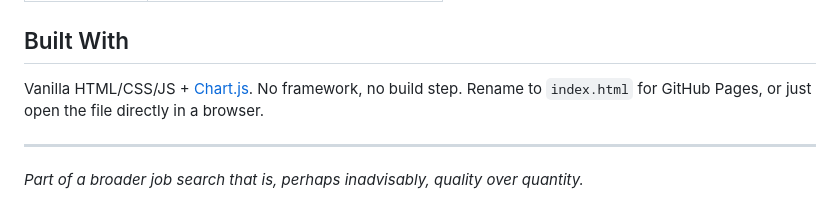
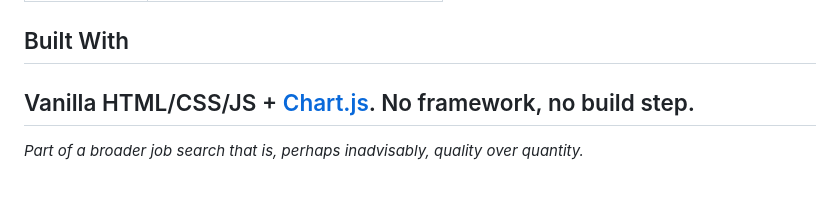
Before and after one commit to kaiser-factorial/app-timing-model, a Markdown page: README.md, the part around the change. Rendered like a GitHub page.

Commit message:
Update README to simplify file usage instructions
Removed the instruction to rename the file for GitHub Pages.

```diff
--- a/README.md
+++ b/README.md
@@ -48,8 +48,7 @@ There's a reset button to return to my defaults at any time.
 
 ## Built With
 
-Vanilla HTML/CSS/JS + [Chart.js](https://www.chartjs.org/). No framework, no build step. Rename to `index.html` for GitHub Pages, or just open the file directly in a browser.
-
+Vanilla HTML/CSS/JS + [Chart.js](https://www.chartjs.org/). No framework, no build step.
 ---
 
 *Part of a broader job search that is, perhaps inadvisably, quality over quantity.*
```
